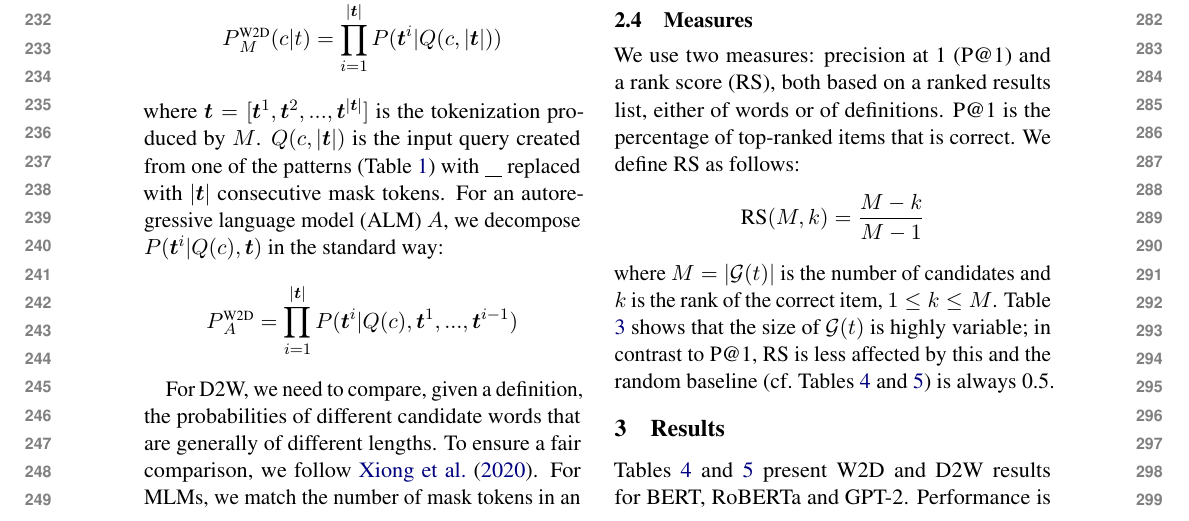
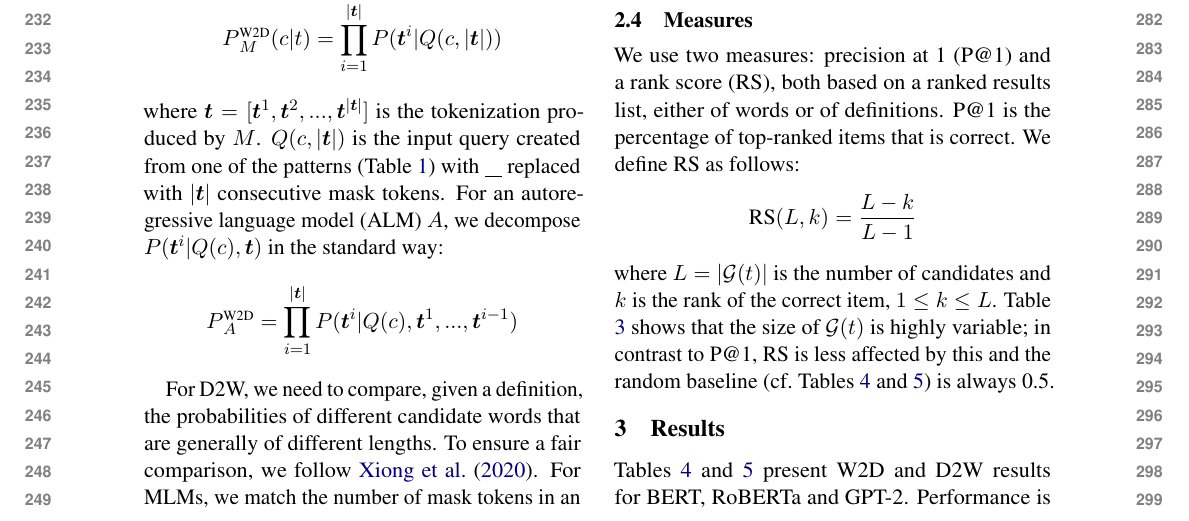
Before and after one commit to henrikhenrikg/definitionbenchmark, a LaTeX paper (definition_benchmark.tex): part of page 3 of 7, cut so that both start at the same text. Compiled offline with pdfLaTeX.

Commit message:
Updates from Overleaf

```diff
--- a/definition_benchmark.tex
+++ b/definition_benchmark.tex
@@ -419,10 +419,10 @@ or of definitions. P@1 is the percentage of top-ranked items
 that is correct.
 We define RS as follows:
 \begin{equation*}
-    \text{RS}(M,k) = \frac{M-k}{M-1}
+    \text{RS}(L,k) = \frac{L-k}{L-1}
 \end{equation*}
-where $M=|{\cal G}(t)|$ is the number of candidates  and
-$k$ is the rank of the correct item, $1 \leq k \leq M$.
+where $L=|{\cal G}(t)|$ is the number of candidates  and
+$k$ is the rank of the correct item, $1 \leq k \leq L$.
 Table \ref{tab:dataset_stats} shows that the size of ${\cal G}(t)$
 is highly variable;
 in contrast to P@1, RS is less affected by
```
